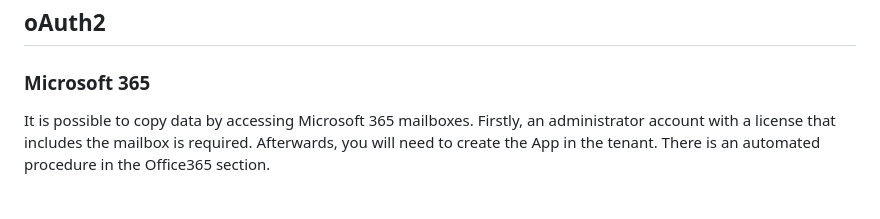
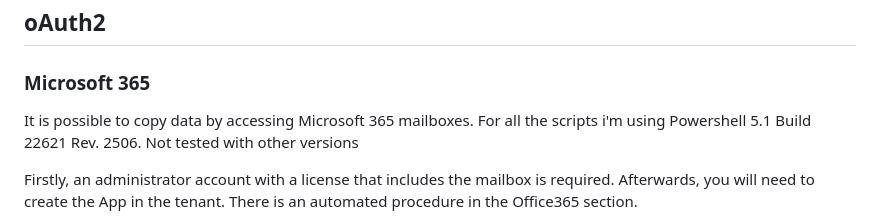
Before and after one commit to adrensnyder/ImapSyncMigrationHelper, a Markdown page: README.md, the part around the change. GitHub-like rendering.

```diff
--- a/README.md
+++ b/README.md
@@ -82,6 +82,8 @@ NOTE: I suggest to schedule the job only after a successful first migration
 ## oAuth2
 ### Microsoft 365
 It is possible to copy data by accessing Microsoft 365 mailboxes.
+For all the scripts i'm using Powershell 5.1 Build 22621 Rev. 2506. Not tested with other versions
+
 Firstly, an administrator account with a license that includes the mailbox is required.
 Afterwards, you will need to create the App in the tenant. There is an automated procedure in the Office365 section.
 
```
